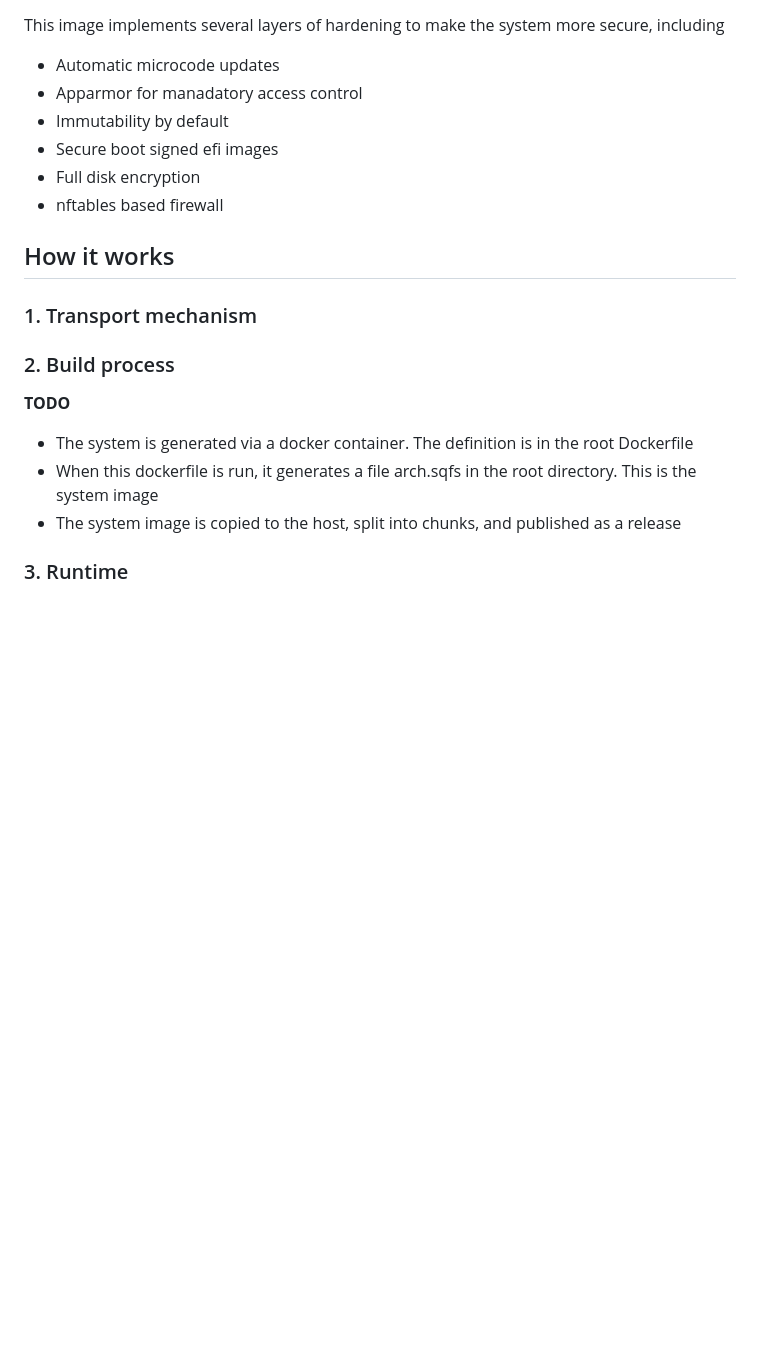
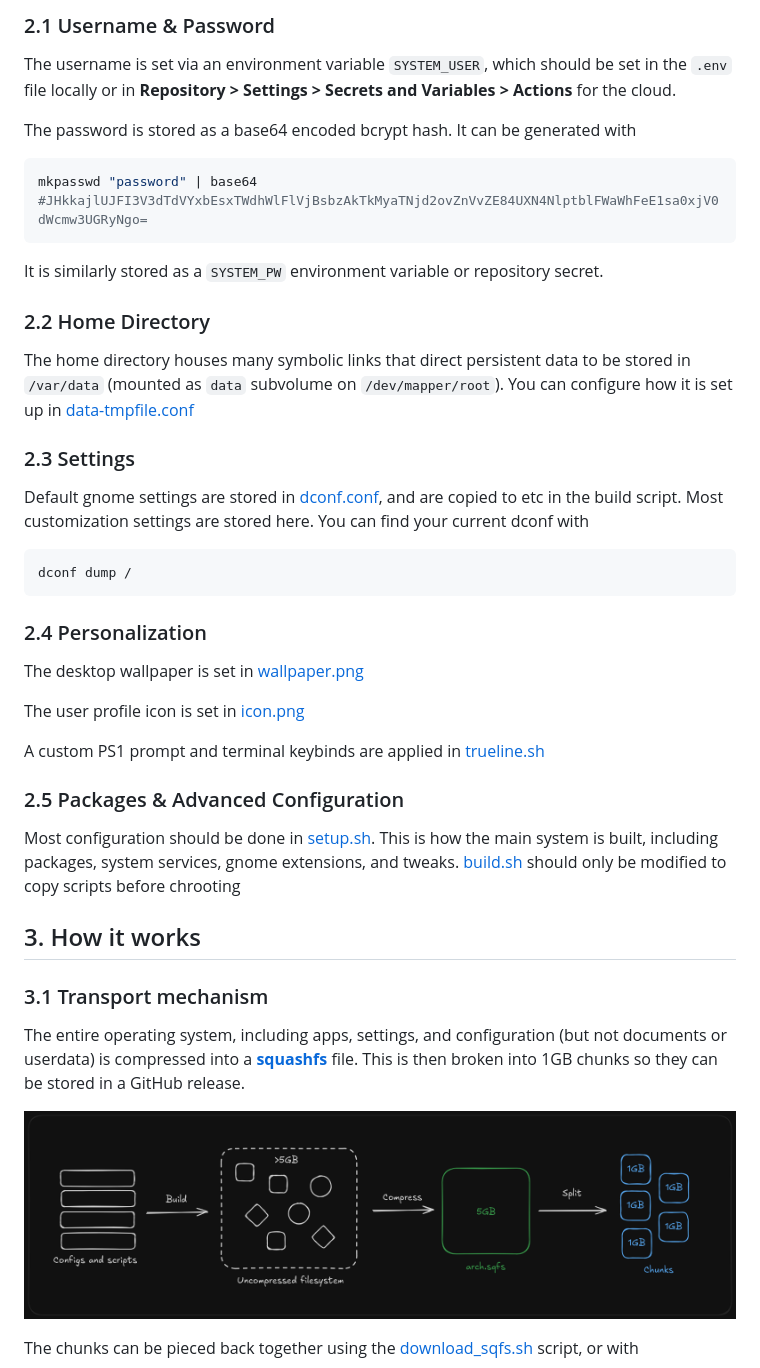
Before and after one commit to expitau/expitau-os, a Markdown page: README.md, the part around one of its changes. Drawn GitHub-style; pictures changed too: docs/00-Transport.png (added); blank space fills up the shorter version.

Commit message:
Overhaul documentation

````diff
--- a/README.md
+++ b/README.md
@@ -39,3 +70,33 @@
+### 2.1 Username & Password
+The username is set via an environment variable `SYSTEM_USER`, which should be set in the `.env` file locally or in **Repository > Settings > Secrets and Variables > Actions** for the cloud.
+
+The password is stored as a base64 encoded bcrypt hash. It can be generated with
+```bash
+mkpasswd "password" | base64 #JHkkajlUJFI3V3dTdVYxbEsxTWdhWlFlVjBsbzAkTkMyaTNjd2ovZnVvZE84UXN4NlptblFWaWhFeE1sa0xjV0dWcmw3UGRyNgo=
+```
+It is similarly stored as a `SYSTEM_PW` environment variable or repository secret.
+
+### 2.2 Home Directory
+The home directory houses many symbolic links that direct persistent data to be stored in `/var/data` (mounted as `data` subvolume on `/dev/mapper/root`). You can configure how it is set up in [data-tmpfile.conf](./scripts/config/data-tmpfile.conf)
+
+### 2.3 Settings
+Default gnome settings are stored in [dconf.conf](./scripts/config/dconf.conf), and are copied to etc in the build script. Most customization settings are stored here. You can find your current dconf with
+```bash
+dconf dump /
+```
+
+### 2.4 Personalization
+The desktop wallpaper is set in [wallpaper.png](./scripts/config/wallpaper.png)
+
+The user profile icon is set in [icon.png](./scripts/config/icon.png)
+
+A custom PS1 prompt and terminal keybinds are applied in [trueline.sh](./scripts/config/trueline.sh)
+
+### 2.5 Packages & Advanced Configuration
+
+Most configuration should be done in [setup.sh](./scripts/setup.sh). This is how the main system is built, including packages, system services, gnome extensions, and tweaks. [build.sh](./scripts/build.sh) should only be modified to copy scripts before chrooting
+
+<!--
 This image implements several layers of hardening to make the system more secure, including
 - Automatic microcode updates
 - Apparmor for manadatory access control
@@ -43,17 +104,15 @@ This image implements several layers of hardening to make the system more secure
 - Secure boot signed efi images
 - Full disk encryption
 - nftables based firewall
+-->
 
-## How it works
+## 3. How it works
 
-### 1. Transport mechanism
+### 3.1 Transport mechanism
 
-### 2. Build process
+The entire operating system, including apps, settings, and configuration (but not documents or userdata) is compressed into a **[squashfs](https://wiki.archlinux.org/title/Full_system_backup_with_SquashFS)** file. This is then broken into 1GB chunks so they can be stored in a GitHub release.
 
-**TODO**
-- The system is generated via a docker container. The definition is in the root Dockerfile
-- When this dockerfile is run, it generates a file arch.sqfs in the root directory. This is the system image
-- The system image is copied to the host, split into chunks, and published as a release
+![Transport Mechanism](./docs/00-Transport.png)
 
-### 3. Runtime
+The chunks can be pieced back together using the [download_sqfs.sh](./download_sqfs.sh) script, or with
 
````
Also changed, not shown: other parts of README.md (+101 -34 lines), docs/01-Build.png (added), docs/02-Container.png (added), docs/03-Runtime.png (added), 4 other files.
